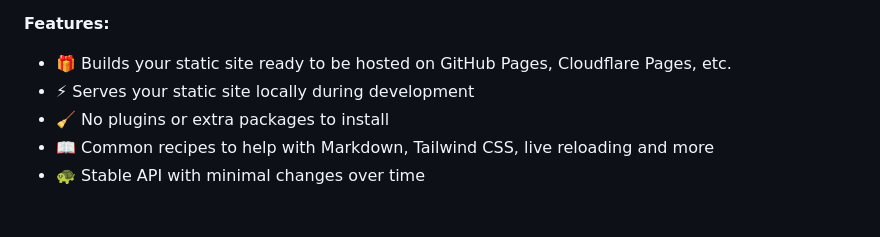
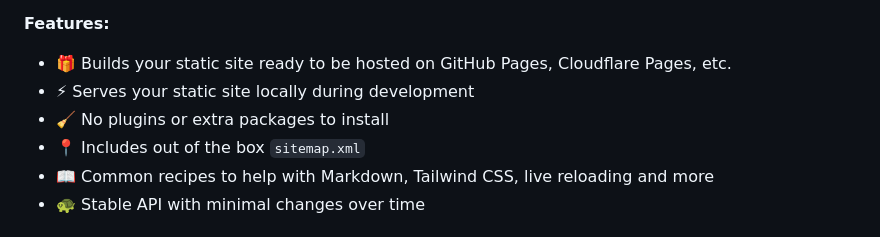
Before and after one commit to man-on-box/litepage, a Markdown page: README.md, the part around the change printed below. Drawn GitHub-style.

```diff
--- a/README.md
+++ b/README.md
@@ -15,6 +15,7 @@ Litepage is a lightweight library written in Go that simplifies building static
 - 🎁 Builds your static site ready to be hosted on GitHub Pages, Cloudflare Pages, etc.
 - ⚡ Serves your static site locally during development
 - 🧹 No plugins or extra packages to install
+- 📍 Includes out of the box `sitemap.xml`
 - 📖 Common recipes to help with Markdown, Tailwind CSS, live reloading and more
 - 🐢 Stable API with minimal changes over time
 
```
Also changed, not shown: other parts of README.md (+1 -1 lines).
